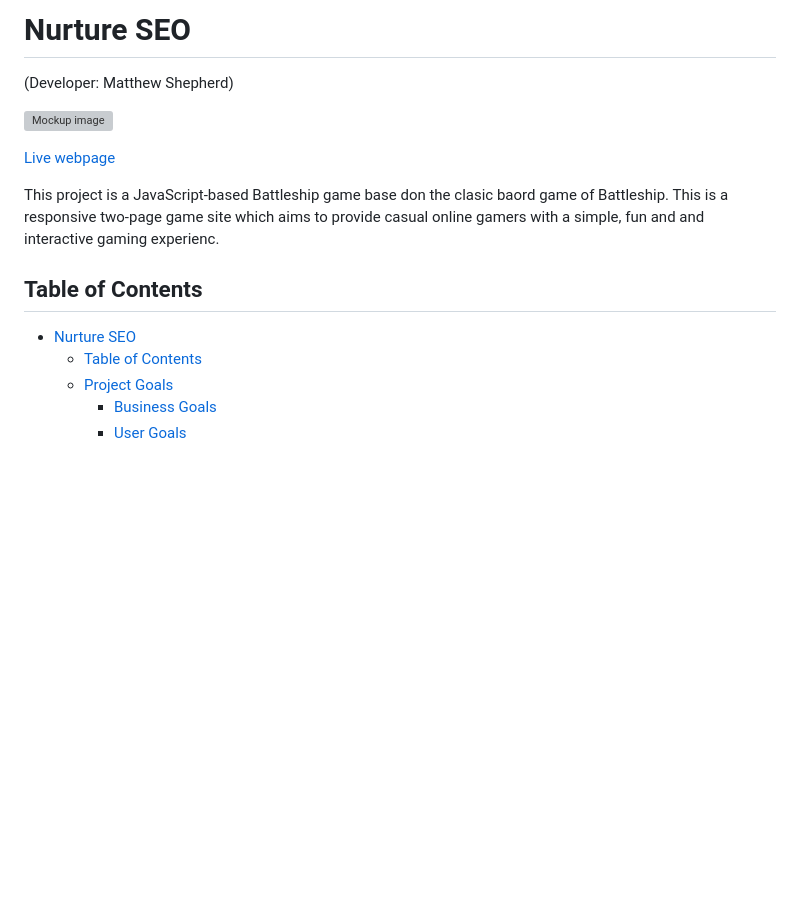
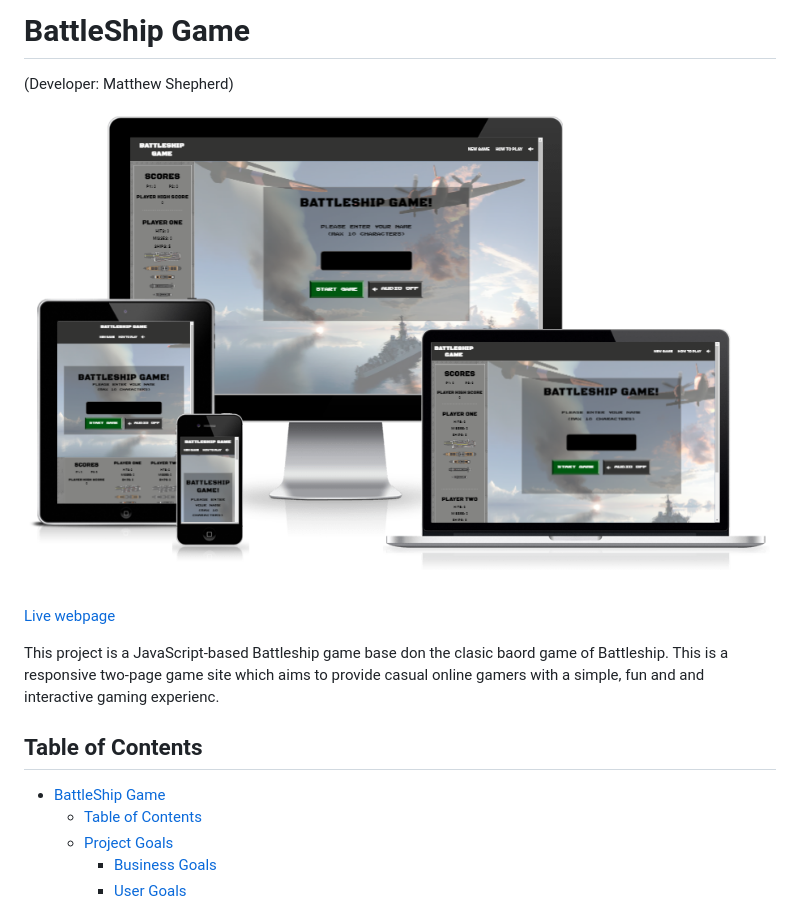
Before and after one commit to mat-shepherd/CI_PP2_BATTLESHIP_GAME, a Markdown page: README.md, the part around the change. Drawn GitHub-style; pictures changed too: docs/responsive-device-screenshots.PNG (added); blank space fills up the shorter version; grey boxes are pictures that could not be loaded.

```diff
--- a/README.md
+++ b/README.md
@@ -1,8 +1,8 @@
-# Nurture SEO
+# BattleShip Game
 
 (Developer: Matthew Shepherd)
 
-![Mockup image]()
+![Mockup image](docs/responsive-device-screenshots.PNG)
 
 [Live webpage](https://mat-shepherd.github.io/CI_PP2_BATTLESHIP_GAME/)
 
@@ -10,7 +10,7 @@ This project is a JavaScript-based Battleship game base don the clasic baord gam
 
 ## Table of Contents
 
-- [Nurture SEO](#nurture-seo)
+- [BattleShip Game](#battleship-game)
   - [Table of Contents](#table-of-contents)
   - [Project Goals](#project-goals)
     - [Business Goals](#business-goals)
```
